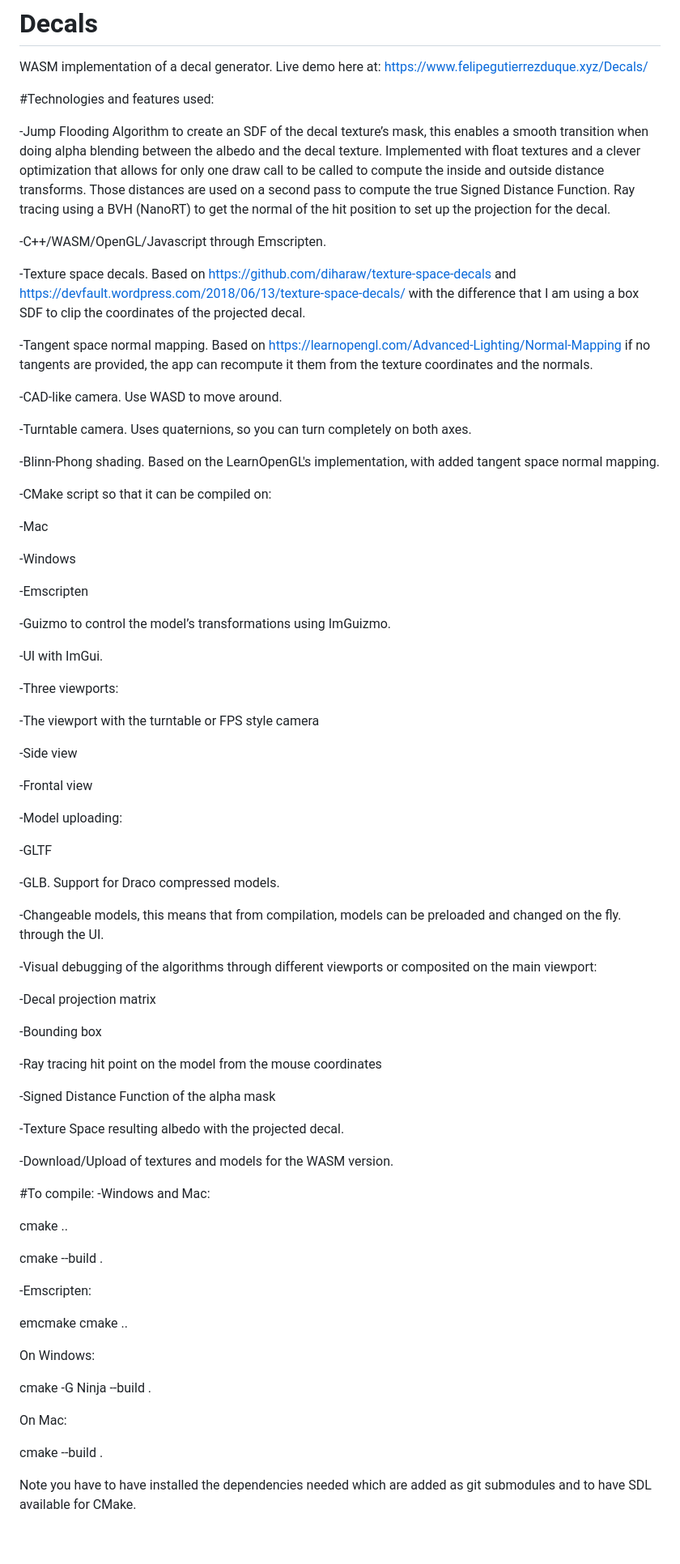
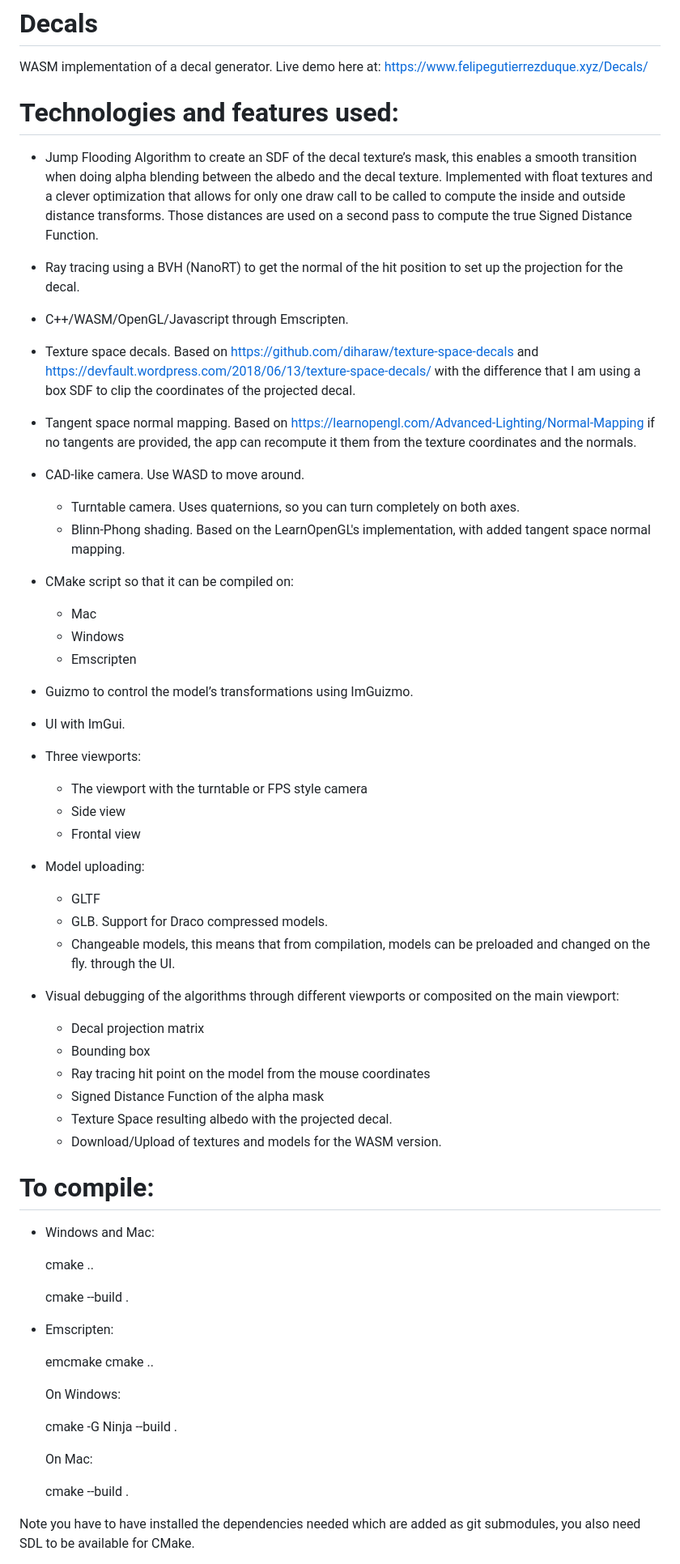
Before and after one commit to felipunky/Decals, a Markdown page: README.md, the part around one of its changes. Shown at 81% size. GitHub-like rendering; blank space fills up the shorter version.

```diff
--- a/README.md
+++ b/README.md
@@ -2,73 +2,57 @@
 
 WASM implementation of a decal generator. Live demo here at: https://www.felipegutierrezduque.xyz/Decals/
 
-#Technologies and features used:
+# Technologies and features used:
 
- -Jump Flooding Algorithm to create an SDF of the decal texture’s mask, this enables a smooth transition when doing alpha blending between the albedo and the decal texture. Implemented with float textures and a clever optimization that allows for only one draw call to be called to compute the inside and outside distance transforms. Those distances are used on a second pass to compute the true Signed Distance Function.
-Ray tracing using a BVH (NanoRT) to get the normal of the hit position to set up the projection for the decal.
+* Jump Flooding Algorithm to create an SDF of the decal texture’s mask, this enables a smooth transition when doing alpha blending between the albedo and the decal texture. Implemented with float textures and a clever optimization that allows for only one draw call to be called to compute the inside and outside distance transforms. Those distances are used on a second pass to compute the true Signed Distance Function.
 
- -C++/WASM/OpenGL/Javascript through Emscripten.
+* Ray tracing using a BVH (NanoRT) to get the normal of the hit position to set up the projection for the decal.
 
- -Texture space decals. Based on https://github.com/diharaw/texture-space-decals and https://devfault.wordpress.com/2018/06/13/texture-space-decals/ with the difference that I am using a box SDF to clip the coordinates of the projected decal.
+* C++/WASM/OpenGL/Javascript through Emscripten.
 
- -Tangent space normal mapping. Based on https://learnopengl.com/Advanced-Lighting/Normal-Mapping if no tangents are provided, the app can recompute it them from the texture coordinates and the normals.
+* Texture space decals. Based on https://github.com/diharaw/texture-space-decals and https://devfault.wordpress.com/2018/06/13/texture-space-decals/ with the difference that I am using a box SDF to clip the coordinates of the projected decal.
 
- -CAD-like camera. Use WASD to move around.
+* Tangent space normal mapping. Based on https://learnopengl.com/Advanced-Lighting/Normal-Mapping if no tangents are provided, the app can recompute it them from the texture coordinates and the normals.
 
- -Turntable camera. Uses quaternions, so you can turn completely on both axes.
+* CAD-like camera. Use WASD to move around.
+    * Turntable camera. Uses quaternions, so you can turn completely on both axes.
+    * Blinn-Phong shading. Based on the LearnOpenGL's implementation, with added tangent space normal mapping.
 
- -Blinn-Phong shading. Based on the LearnOpenGL's implementation, with added tangent space normal mapping.
+* CMake script so that it can be compiled on:
+    * Mac
+    * Windows
+    * Emscripten
 
- -CMake script so that it can be compiled on:
+* Guizmo to control the model’s transformations using ImGuizmo.
 
-  -Mac
+* UI with ImGui.
 
-  -Windows
+* Three viewports:
+    * The viewport with the turntable or FPS style camera
+    * Side view
+    * Frontal view
 
-  -Emscripten
+* Model uploading:
+    * GLTF
+    * GLB. Support for Draco compressed models.
+    * Changeable models, this means that from compilation, models can be preloaded and changed on the fly. through the UI.
 
- -Guizmo to control the model’s transformations using ImGuizmo.
+* Visual debugging of the algorithms through different viewports or composited on the main viewport:
+    * Decal projection matrix
+    * Bounding box
+    * Ray tracing hit point on the model from the mouse coordinates
+    * Signed Distance Function of the alpha mask
+    * Texture Space resulting albedo with the projected decal.
+    * Download/Upload of textures and models for the WASM version.
 
- -UI with ImGui.
-
- -Three viewports:
-
-  -The viewport with the turntable or FPS style camera
-
-  -Side view
-
-  -Frontal view
-
- -Model uploading:
-
-  -GLTF
-
-  -GLB. Support for Draco compressed models.
-
-  -Changeable models, this means that from compilation, models can be preloaded and changed on the fly. through the UI.
-
-  -Visual debugging of the algorithms through different viewports or composited on the main viewport:
-
-  -Decal projection matrix
-
-  -Bounding box
-
-  -Ray tracing hit point on the model from the mouse coordinates
-
-  -Signed Distance Function of the alpha mask
-
-  -Texture Space resulting albedo with the projected decal.
-
-  -Download/Upload of textures and models for the WASM version.
-
-#To compile:
- -Windows and Mac:
+# To compile:
+* Windows and Mac:
 
   cmake ..
 
   cmake --build .
 
- -Emscripten:
+* Emscripten:
 
   emcmake cmake ..
 
@@ -80,5 +64,5 @@ Ray tracing using a BVH (NanoRT) to get the normal of the hit position to set up
 
    cmake --build .
 
-  Note you have to have installed the dependencies needed which are added as git submodules and to have SDL available for CMake.
+Note you have to have installed the dependencies needed which are added as git submodules, you also need SDL to be available for CMake.
 
```
Also changed, not shown: other parts of README.md (+13 -13 lines).
